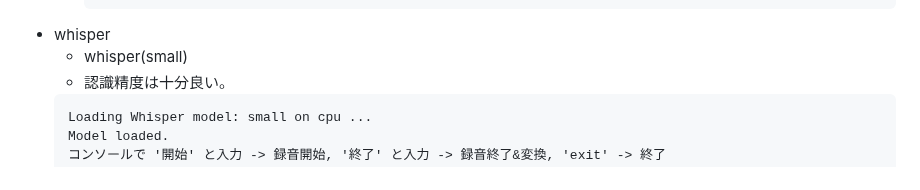
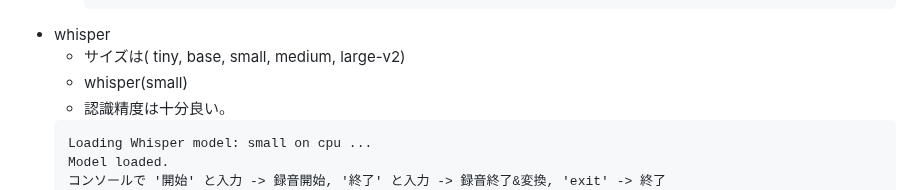
Before and after one commit to kenya6111/Hands-Free, a Markdown page: README.md, the part around the change. Rendered like a GitHub page.

````diff
--- a/README.md
+++ b/README.md
@@ -51,6 +51,7 @@
         ん
         ```
 - whisper
+    - サイズは( tiny, base, small, medium, large-v2)
     - whisper(small)
     - 認識精度は十分良い。
     ```txt
````
